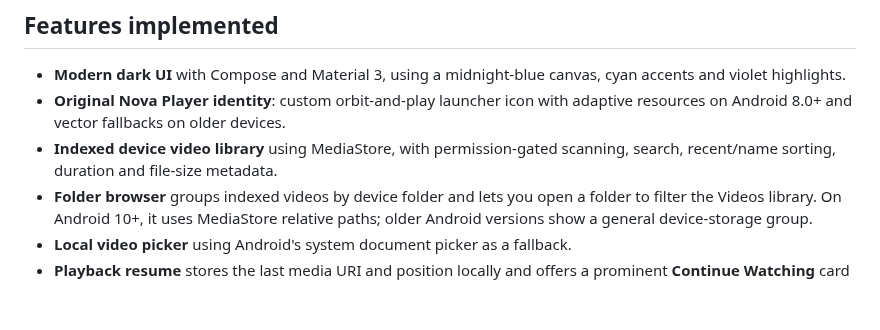
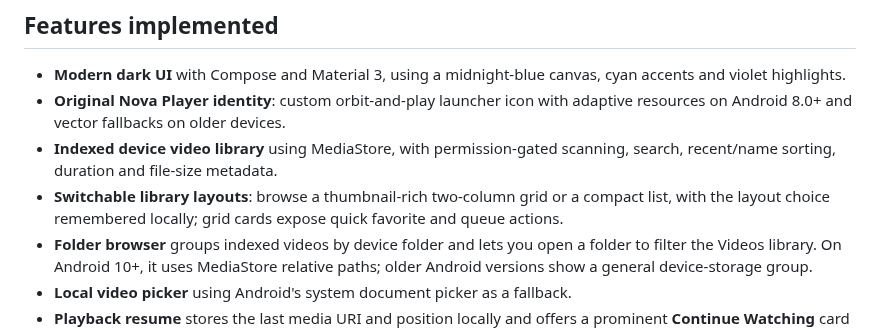
Before and after one commit to Narsing-s/Nova-Player, a Markdown page: README.md, the part around one of its changes. GitHub-like rendering; blank space fills up the shorter version.

Commit message:
Document modern grid and list library layouts

```diff
--- a/README.md
+++ b/README.md
@@ -11,6 +11,7 @@ A modern Android video player built from the ground up with Kotlin, Jetpack Comp
 - **Modern dark UI** with Compose and Material 3, using a midnight-blue canvas, cyan accents and violet highlights.
 - **Original Nova Player identity**: custom orbit-and-play launcher icon with adaptive resources on Android 8.0+ and vector fallbacks on older devices.
 - **Indexed device video library** using MediaStore, with permission-gated scanning, search, recent/name sorting, duration and file-size metadata.
+- **Switchable library layouts**: browse a thumbnail-rich two-column grid or a compact list, with the layout choice remembered locally; grid cards expose quick favorite and queue actions.
 - **Folder browser** groups indexed videos by device folder and lets you open a folder to filter the Videos library. On Android 10+, it uses MediaStore relative paths; older Android versions show a general device-storage group.
 - **Local video picker** using Android's system document picker as a fallback.
 - **Playback resume** stores the last media URI and position locally and offers a prominent **Continue Watching** card on the Videos tab, showing the saved resume point when available.
```
Also changed, not shown: other parts of README.md (+1 -1 lines).
